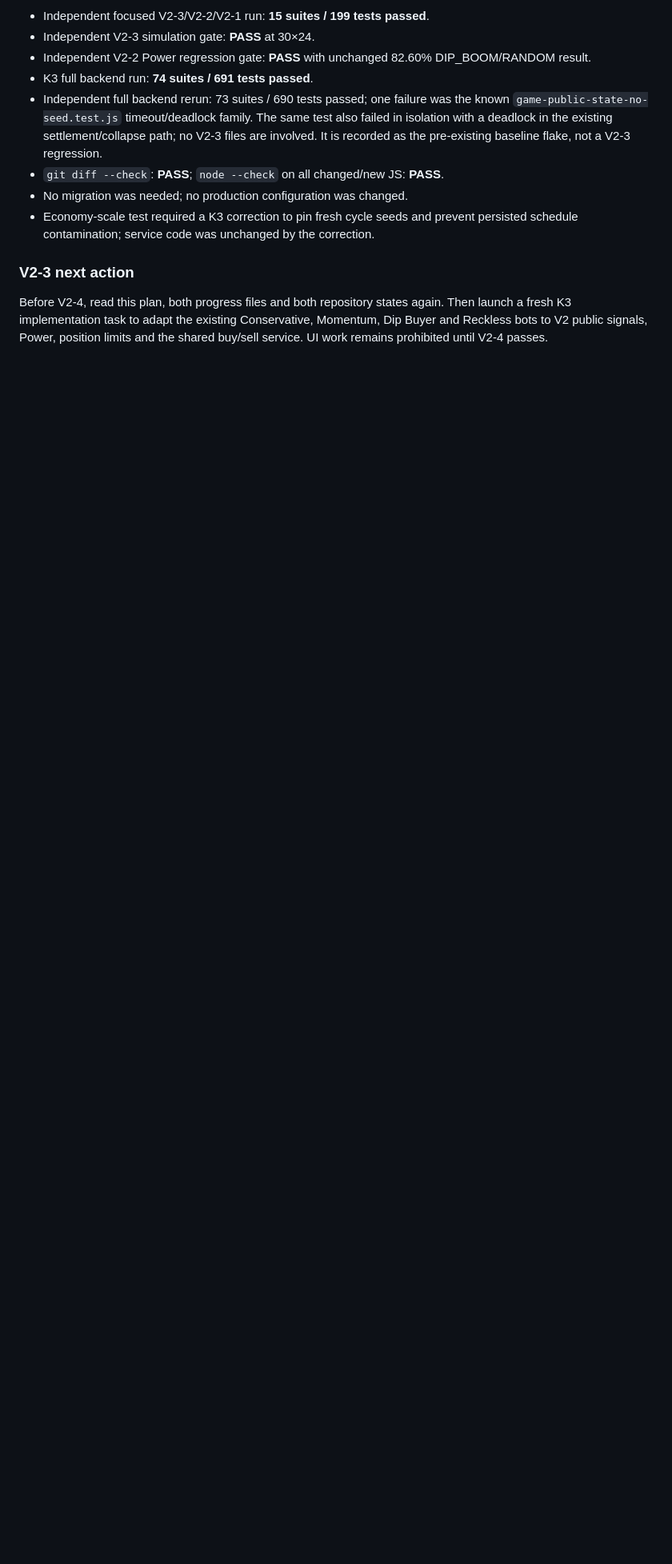
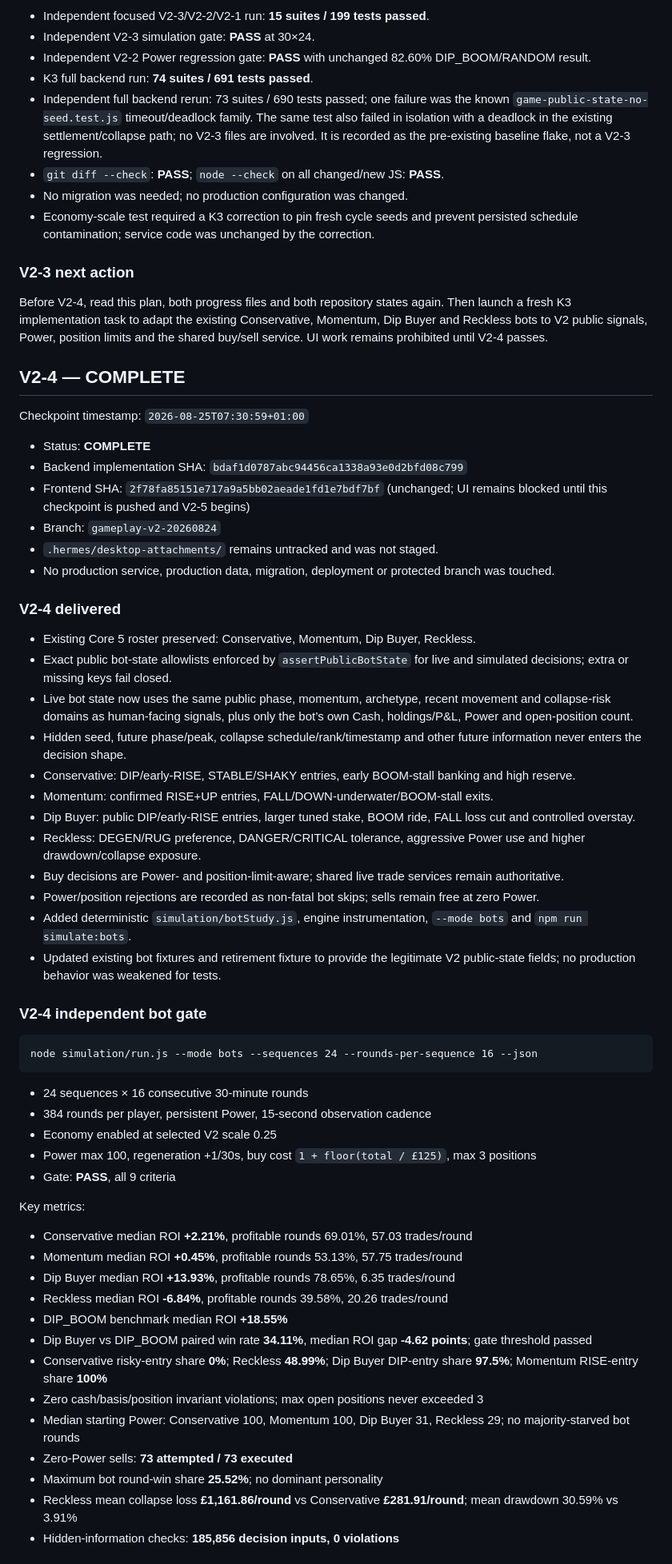
Before and after one commit to jdwd40/back_coins_x, a Markdown page: GAMEPLAY_V2_PROGRESS.md, the part around one of its changes. Shown at 80% size. Drawn GitHub-style; blank space fills up the shorter version.

Commit message:
docs: record V2-4 bot gate and progress

````diff
--- a/GAMEPLAY_V2_PROGRESS.md
+++ b/GAMEPLAY_V2_PROGRESS.md
@@ -313,3 +313,58 @@ Key metrics:
 ### V2-3 next action
 
 Before V2-4, read this plan, both progress files and both repository states again. Then launch a fresh K3 implementation task to adapt the existing Conservative, Momentum, Dip Buyer and Reckless bots to V2 public signals, Power, position limits and the shared buy/sell service. UI work remains prohibited until V2-4 passes.
+
+## V2-4 — COMPLETE
+
+Checkpoint timestamp: `2026-08-25T07:30:59+01:00`
+
+- Status: **COMPLETE**
+- Backend implementation SHA: `bdaf1d0787abc94456ca1338a93e0d2bfd08c799`
+- Frontend SHA: `2f78fa85151e717a9a5bb02aeade1fd1e7bdf7bf` (unchanged; UI remains blocked until this checkpoint is pushed and V2-5 begins)
+- Branch: `gameplay-v2-20260824`
+- `.hermes/desktop-attachments/` remains untracked and was not staged.
+- No production service, production data, migration, deployment or protected branch was touched.
+
+### V2-4 delivered
+
+- Existing Core 5 roster preserved: Conservative, Momentum, Dip Buyer, Reckless.
+- Exact public bot-state allowlists enforced by `assertPublicBotState` for live and simulated decisions; extra or missing keys fail closed.
+- Live bot state now uses the same public phase, momentum, archetype, recent movement and collapse-risk domains as human-facing signals, plus only the bot’s own Cash, holdings/P&L, Power and open-position count.
+- Hidden seed, future phase/peak, collapse schedule/rank/timestamp and other future information never enters the decision shape.
+- Conservative: DIP/early-RISE, STABLE/SHAKY entries, early BOOM-stall banking and high reserve.
+- Momentum: confirmed RISE+UP entries, FALL/DOWN-underwater/BOOM-stall exits.
+- Dip Buyer: public DIP/early-RISE entries, larger tuned stake, BOOM ride, FALL loss cut and controlled overstay.
+- Reckless: DEGEN/RUG preference, DANGER/CRITICAL tolerance, aggressive Power use and higher drawdown/collapse exposure.
+- Buy decisions are Power- and position-limit-aware; shared live trade services remain authoritative.
+- Power/position rejections are recorded as non-fatal bot skips; sells remain free at zero Power.
+- Added deterministic `simulation/botStudy.js`, engine instrumentation, `--mode bots` and `npm run simulate:bots`.
+- Updated existing bot fixtures and retirement fixture to provide the legitimate V2 public-state fields; no production behavior was weakened for tests.
+
+### V2-4 independent bot gate
+
+```text
+node simulation/run.js --mode bots --sequences 24 --rounds-per-sequence 16 --json
+```
+
+- 24 sequences × 16 consecutive 30-minute rounds
+- 384 rounds per player, persistent Power, 15-second observation cadence
+- Economy enabled at selected V2 scale 0.25
+- Power max 100, regeneration +1/30s, buy cost `1 + floor(total / £125)`, max 3 positions
+- Gate: **PASS**, all 9 criteria
+
+Key metrics:
+
+- Conservative median ROI **+2.21%**, profitable rounds 69.01%, 57.03 trades/round
+- Momentum median ROI **+0.45%**, profitable rounds 53.13%, 57.75 trades/round
+- Dip Buyer median ROI **+13.93%**, profitable rounds 78.65%, 6.35 trades/round
+- Reckless median ROI **-6.84%**, profitable rounds 39.58%, 20.26 trades/round
+- DIP_BOOM benchmark median ROI **+18.55%**
+- Dip Buyer vs DIP_BOOM paired win rate **34.11%**, median ROI gap **-4.62 points**; gate threshold passed
+- Conservative risky-entry share **0%**; Reckless **48.99%**; Dip Buyer DIP-entry share **97.5%**; Momentum RISE-entry share **100%**
+- Zero cash/basis/position invariant violations; max open positions never exceeded 3
+- Median starting Power: Conservative 100, Momentum 100, Dip Buyer 31, Reckless 29; no majority-starved bot rounds
+- Zero-Power sells: **73 attempted / 73 executed**
+- Maximum bot round-win share **25.52%**; no dominant personality
+- Reckless mean collapse loss **£1,161.86/round** vs Conservative **£281.91/round**; mean drawdown 30.59% vs 3.91%
+- Hidden-information checks: **185,856 decision inputs, 0 violations**
+
````
Also changed, not shown: other parts of GAMEPLAY_V2_PROGRESS.md (+15 -0 lines).
